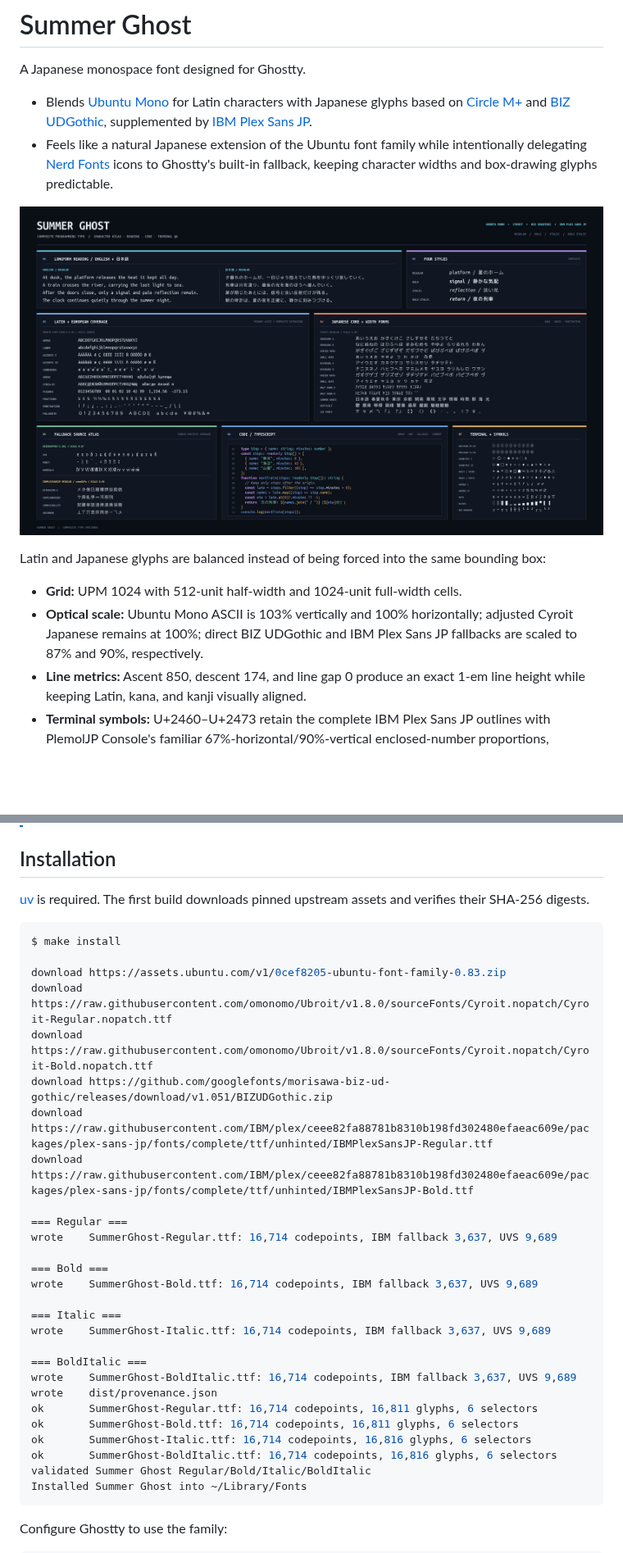
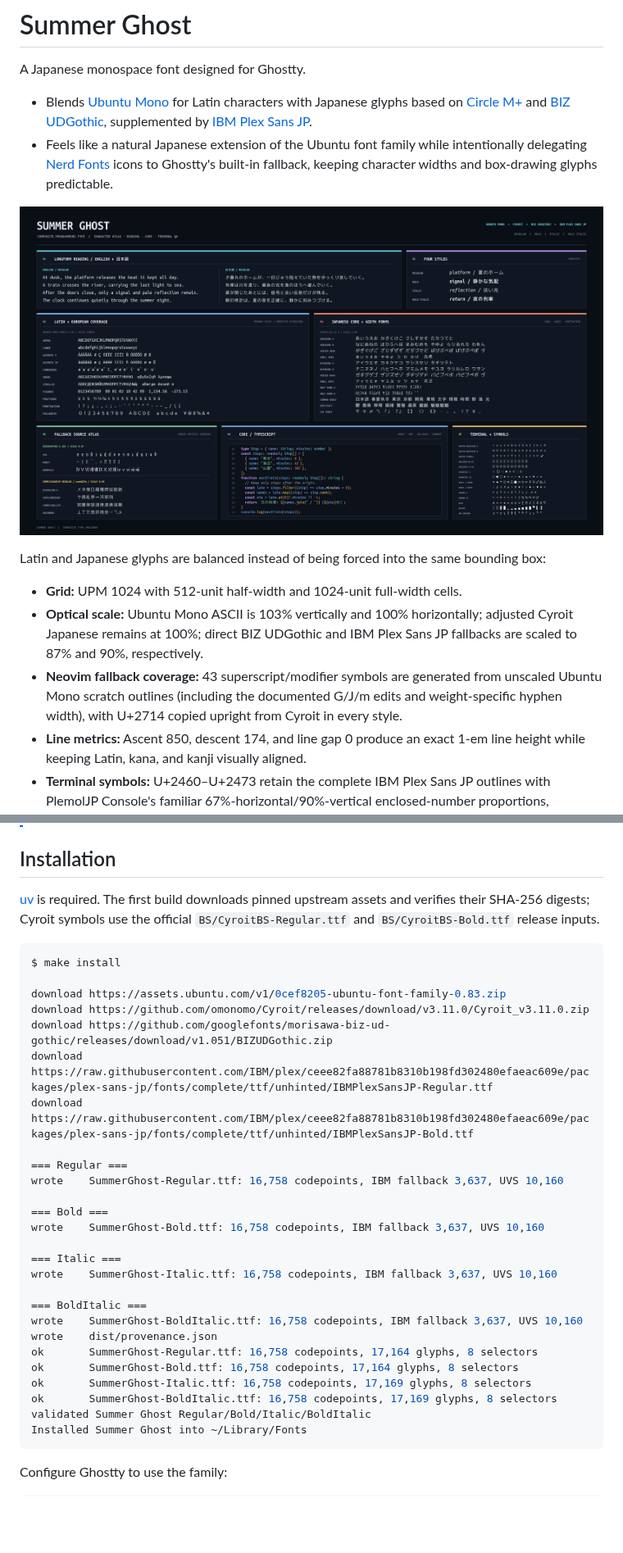
Before and after one commit to mi2428/font-summer-ghost, a Markdown page: README.md, 2 parts joined by grey strips. Shown at 82% size. Drawn GitHub-style; pictures changed too: specimen.png; blank space fills up the shorter version.

Commit message:
docs(specimen): show Neovim glyph coverage

````diff
--- a/README.md
+++ b/README.md
@@ -11,6 +11,7 @@ Latin and Japanese glyphs are balanced instead of being forced into the same bou
 
 - **Grid:** UPM 1024 with 512-unit half-width and 1024-unit full-width cells.
 - **Optical scale:** Ubuntu Mono ASCII is 103% vertically and 100% horizontally; adjusted Cyroit Japanese remains at 100%; direct BIZ UDGothic and IBM Plex Sans JP fallbacks are scaled to 87% and 90%, respectively.
+- **Neovim fallback coverage:** 43 superscript/modifier symbols are generated from unscaled Ubuntu Mono scratch outlines (including the documented G/J/m edits and weight-specific hyphen width), with U+2714 copied upright from Cyroit in every style.
 - **Line metrics:** Ascent 850, descent 174, and line gap 0 produce an exact 1-em line height while keeping Latin, kana, and kanji visually aligned.
 - **Terminal symbols:** U+2460–U+2473 retain the complete IBM Plex Sans JP outlines with PlemolJP Console's familiar 67%-horizontal/90%-vertical enclosed-number proportions, recentered on the half-width cell. Basic arrows, the exact-mirror ⇐/⇒ pair, and an audited set of 24 common geometric, weather, phone, music, and temperature symbols stay inside that cell so Ghostty does not rescale them when neighboring cells change. U+21B5 `↵` and fish's U+23CE `⏎` intentionally share Cyroit's return-arrow outline, keeping Neovim end-of-line markers and fish's omitted-newline marker visually consistent.
 - **Terminal geometry:** Cyroit box drawing is grid-fitted across U+2500–U+257F, while solid Block Elements are generated on exact half-, quarter-, and eighth-cell boundaries. Ghostty 1.3.1 renders U+2500–U+259F with internal sprites by default; the font's own outlines are available through the optional override below.
@@ -26,34 +27,33 @@ Latin and Japanese glyphs are balanced instead of being forced into the same bou
 
 ## Installation
 
-[uv](https://docs.astral.sh/uv/) is required. The first build downloads pinned upstream assets and verifies their SHA-256 digests.
+[uv](https://docs.astral.sh/uv/) is required. The first build downloads pinned upstream assets and verifies their SHA-256 digests; Cyroit symbols use the official `BS/CyroitBS-Regular.ttf` and `BS/CyroitBS-Bold.ttf` release inputs.
 
 ```console
 $ make install
 
 download https://assets.ubuntu.com/v1/0cef8205-ubuntu-font-family-0.83.zip
-download https://raw.githubusercontent.com/omonomo/Ubroit/v1.8.0/sourceFonts/Cyroit.nopatch/Cyroit-Regular.nopatch.ttf
-download https://raw.githubusercontent.com/omonomo/Ubroit/v1.8.0/sourceFonts/Cyroit.nopatch/Cyroit-Bold.nopatch.ttf
+download https://github.com/omonomo/Cyroit/releases/download/v3.11.0/Cyroit_v3.11.0.zip
 download https://github.com/googlefonts/morisawa-biz-ud-gothic/releases/download/v1.051/BIZUDGothic.zip
 download https://raw.githubusercontent.com/IBM/plex/ceee82fa88781b8310b198fd302480efaeac609e/packages/plex-sans-jp/fonts/complete/ttf/unhinted/IBMPlexSansJP-Regular.ttf
 download https://raw.githubusercontent.com/IBM/plex/ceee82fa88781b8310b198fd302480efaeac609e/packages/plex-sans-jp/fonts/complete/ttf/unhinted/IBMPlexSansJP-Bold.ttf
 
 === Regular ===
-wrote    SummerGhost-Regular.ttf: 16,714 codepoints, IBM fallback 3,637, UVS 9,689
+wrote    SummerGhost-Regular.ttf: 16,758 codepoints, IBM fallback 3,637, UVS 10,160
 
 === Bold ===
-wrote    SummerGhost-Bold.ttf: 16,714 codepoints, IBM fallback 3,637, UVS 9,689
+wrote    SummerGhost-Bold.ttf: 16,758 codepoints, IBM fallback 3,637, UVS 10,160
 
 === Italic ===
-wrote    SummerGhost-Italic.ttf: 16,714 codepoints, IBM fallback 3,637, UVS 9,689
+wrote    SummerGhost-Italic.ttf: 16,758 codepoints, IBM fallback 3,637, UVS 10,160
 
 === BoldItalic ===
-wrote    SummerGhost-BoldItalic.ttf: 16,714 codepoints, IBM fallback 3,637, UVS 9,689
+wrote    SummerGhost-BoldItalic.ttf: 16,758 codepoints, IBM fallback 3,637, UVS 10,160
 wrote    dist/provenance.json
-ok       SummerGhost-Regular.ttf: 16,714 codepoints, 16,811 glyphs, 6 selectors
-ok       SummerGhost-Bold.ttf: 16,714 codepoints, 16,811 glyphs, 6 selectors
-ok       SummerGhost-Italic.ttf: 16,714 codepoints, 16,816 glyphs, 6 selectors
-ok       SummerGhost-BoldItalic.ttf: 16,714 codepoints, 16,816 glyphs, 6 selectors
+ok       SummerGhost-Regular.ttf: 16,758 codepoints, 17,164 glyphs, 8 selectors
+ok       SummerGhost-Bold.ttf: 16,758 codepoints, 17,164 glyphs, 8 selectors
+ok       SummerGhost-Italic.ttf: 16,758 codepoints, 17,169 glyphs, 8 selectors
+ok       SummerGhost-BoldItalic.ttf: 16,758 codepoints, 17,169 glyphs, 8 selectors
 validated Summer Ghost Regular/Bold/Italic/BoldItalic
 Installed Summer Ghost into ~/Library/Fonts
 ```
````
Also changed, not shown: 1 other file.
